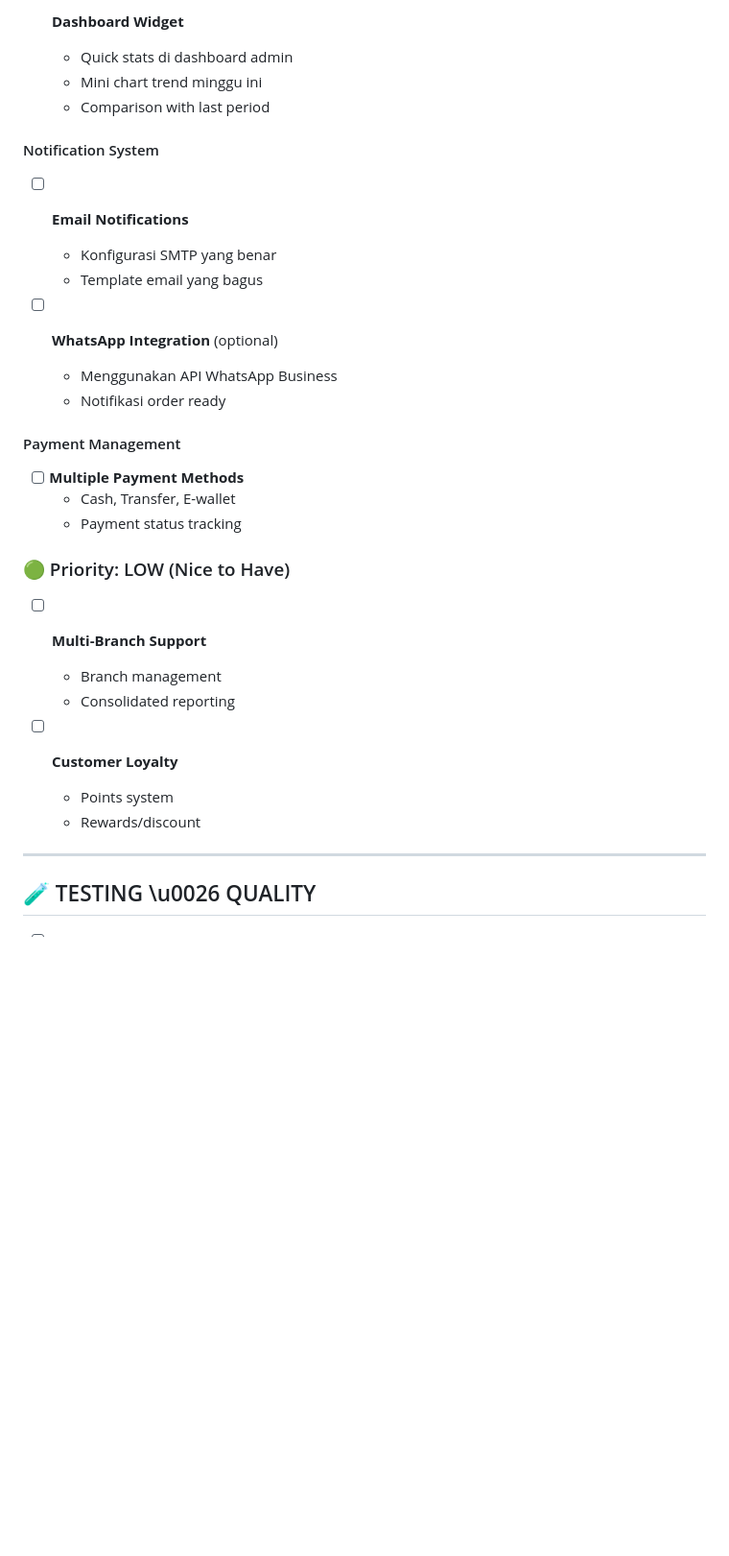
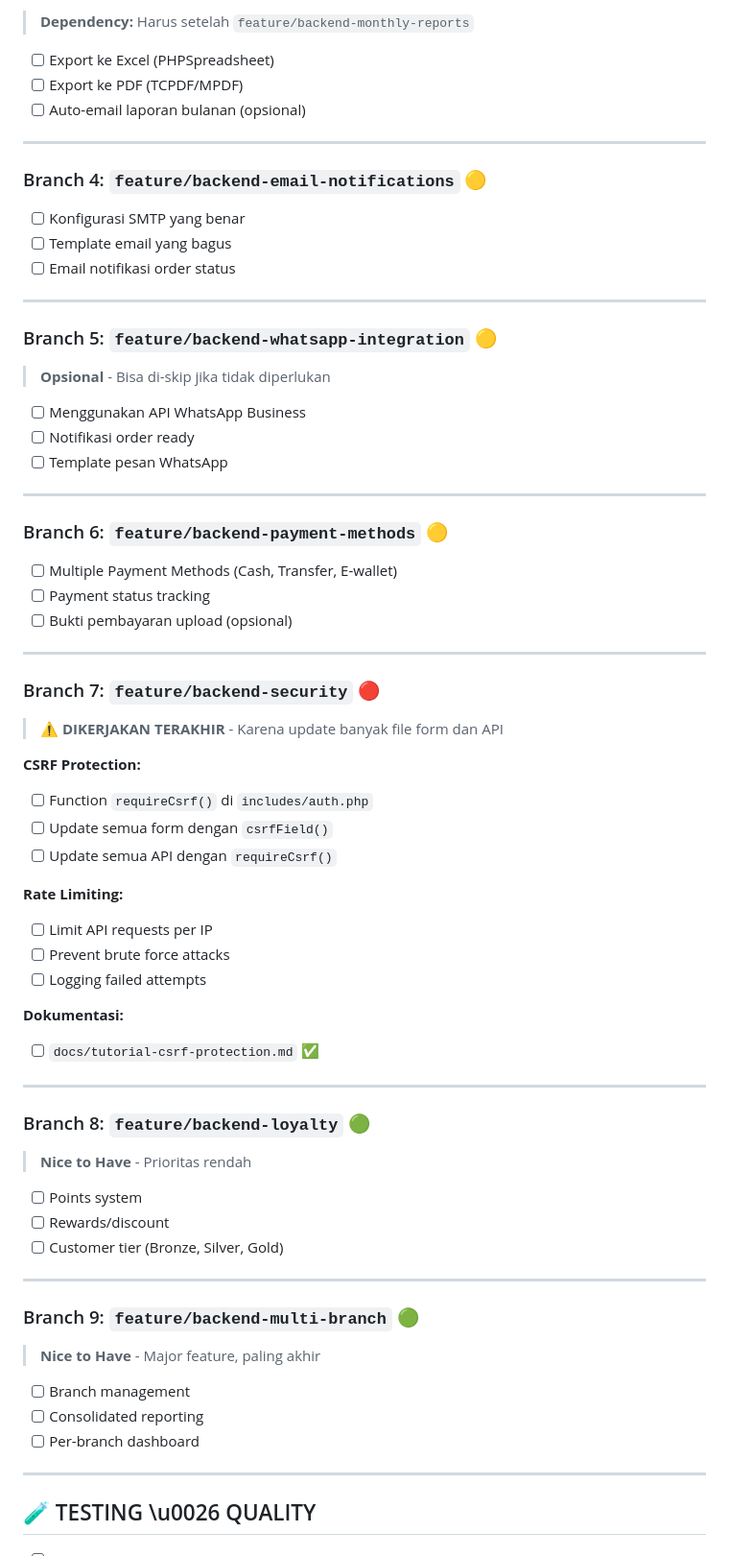
Before and after one commit to qifor27/laundry-D-four-system, a Markdown page: docs/to-do.md, the part around one of its changes. Shown at 96% size. GitHub-like rendering; blank space fills up the shorter version.

```diff
--- a/docs/to-do.md
+++ b/docs/to-do.md
@@ -235,32 +230,74 @@
 
-- [ ] **Dashboard Widget**
-  - Quick stats di dashboard admin
-  - Mini chart trend minggu ini
-  - Comparison with last period
+> **Dependency:** Harus setelah `feature/backend-monthly-reports`
 
-#### Notification System
-- [ ] **Email Notifications**
-  - Konfigurasi SMTP yang benar
-  - Template email yang bagus
+- [ ] Export ke Excel (PHPSpreadsheet)
+- [ ] Export ke PDF (TCPDF/MPDF)
+- [ ] Auto-email laporan bulanan (opsional)
 
-- [ ] **WhatsApp Integration** (optional)
-  - Menggunakan API WhatsApp Business
-  - Notifikasi order ready
+---
 
-#### Payment Management
-- [ ] **Multiple Payment Methods**
-  - Cash, Transfer, E-wallet
-  - Payment status tracking
+### Branch 4: `feature/backend-email-notifications` 🟡
 
-### 🟢 Priority: LOW (Nice to Have)
+- [ ] Konfigurasi SMTP yang benar
+- [ ] Template email yang bagus
+- [ ] Email notifikasi order status
 
-- [ ] **Multi-Branch Support**
-  - Branch management
-  - Consolidated reporting
+---
 
-- [ ] **Customer Loyalty**
-  - Points system
-  - Rewards/discount
+### Branch 5: `feature/backend-whatsapp-integration` 🟡
+
+> **Opsional** - Bisa di-skip jika tidak diperlukan
+
+- [ ] Menggunakan API WhatsApp Business
+- [ ] Notifikasi order ready
+- [ ] Template pesan WhatsApp
+
+---
+
+### Branch 6: `feature/backend-payment-methods` 🟡
+
+- [ ] Multiple Payment Methods (Cash, Transfer, E-wallet)
+- [ ] Payment status tracking
+- [ ] Bukti pembayaran upload (opsional)
+
+---
+
+### Branch 7: `feature/backend-security` 🔴
+
+> **⚠️ DIKERJAKAN TERAKHIR** - Karena update banyak file form dan API
+
+**CSRF Protection:**
+- [ ] Function `requireCsrf()` di `includes/auth.php`
+- [ ] Update semua form dengan `csrfField()`
+- [ ] Update semua API dengan `requireCsrf()`
+
+**Rate Limiting:**
+- [ ] Limit API requests per IP
+- [ ] Prevent brute force attacks
+- [ ] Logging failed attempts
+
+**Dokumentasi:**
+- [ ] `docs/tutorial-csrf-protection.md` ✅
+
+---
+
+### Branch 8: `feature/backend-loyalty` 🟢
+
+> **Nice to Have** - Prioritas rendah
+
+- [ ] Points system
+- [ ] Rewards/discount
+- [ ] Customer tier (Bronze, Silver, Gold)
+
+---
+
+### Branch 9: `feature/backend-multi-branch` 🟢
+
+> **Nice to Have** - Major feature, paling akhir
+
+- [ ] Branch management
+- [ ] Consolidated reporting
+- [ ] Per-branch dashboard
 
 ---
 
```
Also changed, not shown: other parts of docs/to-do.md (+38 -43 lines).
